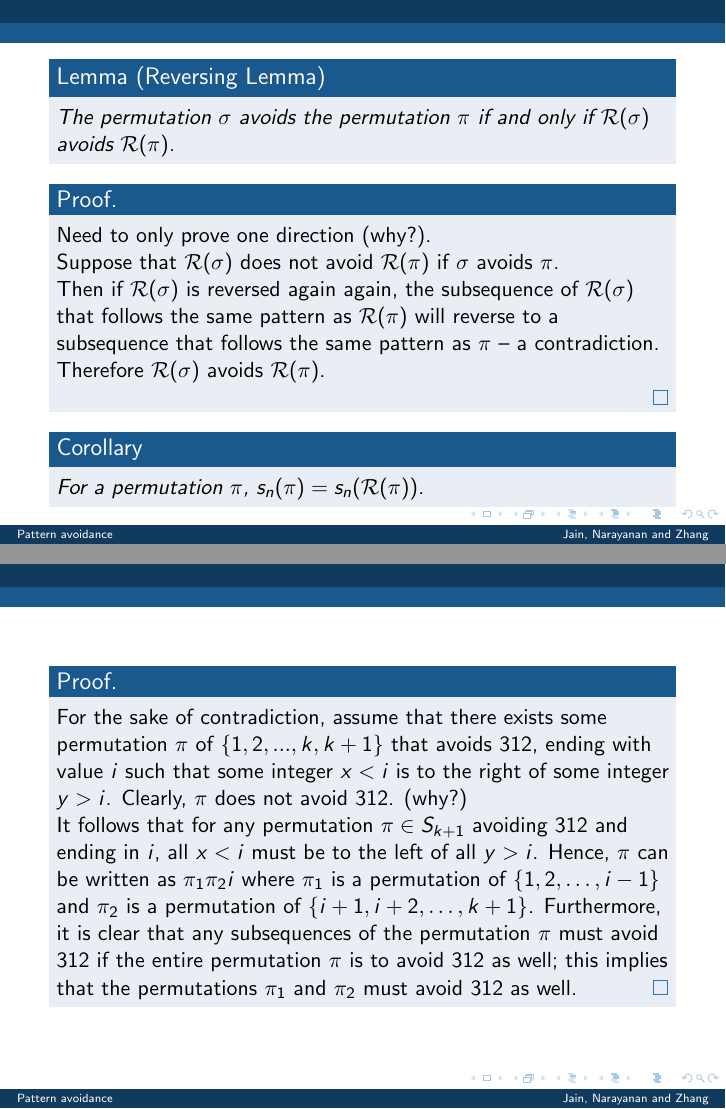
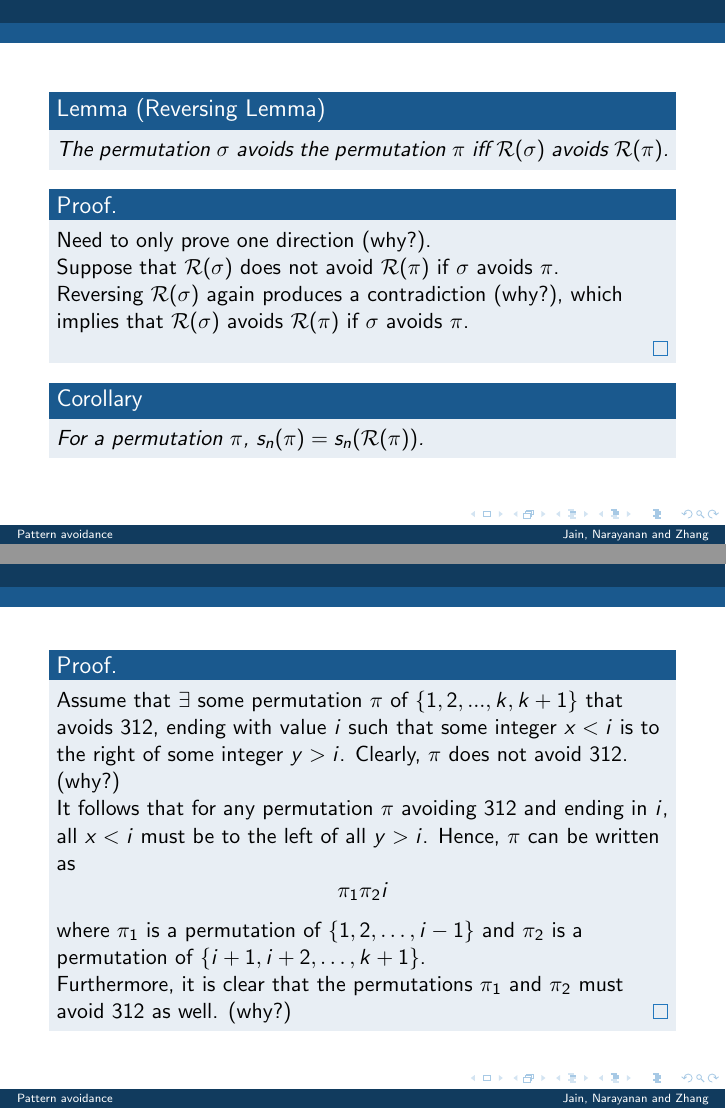
Before and after one commit to deepakn94/projects, LaTeX slides (presentation/presentation.tex): pages 4 and 8 of 12, joined at a grey line. Compiled offline with pdfLaTeX.

Commit message:
More changes

```diff
--- a/presentation/presentation.tex
+++ b/presentation/presentation.tex
@@ -58,14 +58,14 @@
 \begin{frame}
 
 \begin{lemma}[Reversing Lemma]
-The permutation $\sigma$ avoids the permutation $\pi$ if and only if $\mathcal{R}(\sigma)$ avoids $\mathcal{R}(\pi)$.
+The permutation $\sigma$ avoids the permutation $\pi$ iff $\mathcal{R}(\sigma)$ avoids $\mathcal{R}(\pi)$.
 \end{lemma}
 \begin{proof}
 Need to only prove one direction (why?).
 
 Suppose that $\mathcal{R}(\sigma)$ does not avoid $\mathcal{R}(\pi)$ if $\sigma$ avoids $\pi$.
 
-Then if $\mathcal{R}(\sigma)$ is reversed again again, the subsequence of $\mathcal{R}(\sigma)$ that follows the same pattern as $\mathcal{R}(\pi)$ will reverse to a subsequence that follows the same pattern as $\pi$ -- a contradiction. Therefore $\mathcal{R}(\sigma)$ avoids $\mathcal{R}(\pi)$.
+Reversing $\mathcal{R}(\sigma)$ again produces a contradiction (why?), which implies that $\mathcal{R}(\sigma)$ avoids $\mathcal{R}(\pi)$ if $\sigma$ avoids $\pi$.
 
 \end{proof}
 
@@ -93,4 +93,3 @@ $\mathcal{F}(1243)=4312$.
 
 \begin{frame}
 \begin{lemma}[Flipping Lemma]
-The permutation $\sigma$ avoids the permutation $\pi$ if and only if $\mathcal{F}(\sigma)$ avoids $\mathcal{F}(\pi)$.
@@ -101,9 +101,9 @@ Need to only prove one direction (why?).
 
 Suppose $\mathcal{F}(\sigma)$ does not avoid $\mathcal{F}(\pi)$ if $\sigma$ avoids $\pi$. (Here, $\sigma \in S_n$ and $\pi \in S_k$)
 
-Let $\mathcal{F}(\sigma)=a_1\cdots a_n$ and let $\mathcal{F}(\pi)=b_1\cdots  b_k$. Then there is some subsequence $a_{i_1}\cdots a_{i_k}$ so that $a_{i_c}<a_{i_d}$ if and only if $b_c<b_d$.
+Let $\mathcal{F}(\sigma)=a_1\cdots a_n$ and let $\mathcal{F}(\pi)=b_1\cdots  b_k$. Then there is some subsequence $a_{i_1}\cdots a_{i_k}$ such that $a_{i_c}<a_{i_d}$ iff $b_c<b_d$.
 
-But then, $n+1-a_{i_c}>n+1-a_{i_d}$ if and only if $k+1-b_c>k+1-b_d$. This implies that $\sigma$ does not avoid $\pi$, a contradiction (why?).
+But then, $n+1-a_{i_c}>n+1-a_{i_d}$ iff $k+1-b_c>k+1-b_d$. This implies that $\sigma$ does not avoid $\pi$, a contradiction (why?).
 \end{proof}
 
 \begin{corollary}
@@ -123,9 +123,11 @@ the concatenation of $\pi_1, \pi_2$, and $i$, where $\pi_1$ is a permutation of
 \begin{frame}
 \begin{proof}
 
-For the sake of contradiction, assume that there exists some permutation $\pi$ of $\{1,2,...,k,k+1\}$ that avoids $312$, ending with value $i$ such that some integer $x < i$ is to the right of some integer $y > i$. Clearly, $\pi$ does not avoid 312. (why?)
+Assume that $\exists$ some permutation $\pi$ of $\{1,2,...,k,k+1\}$ that avoids $312$, ending with value $i$ such that some integer $x < i$ is to the right of some integer $y > i$. Clearly, $\pi$ does not avoid 312. (why?)
 
-It follows that for any permutation $\pi\in S_{k+1}$ avoiding $312$ and ending in $i$, all $x < i$ must be to the left of all $y > i$. Hence, $\pi$ can be written as $\pi_1 \pi_2 i$ where $\pi_1$ is a permutation of $\{1,2,\ldots,i-1\}$ and $\pi_2$ is a permutation of $\{i+1, i+2,\ldots,k+1\}$. Furthermore, it is clear that any subsequences of the permutation $\pi$ must avoid $312$ if the entire permutation $\pi$ is to avoid $312$ as well; this implies that the permutations $\pi_1$ and $\pi_2$ must avoid $312$ as well.
+It follows that for any permutation $\pi$ avoiding $312$ and ending in $i$, all $x < i$ must be to the left of all $y > i$. Hence, $\pi$ can be written as $$\pi_1 \pi_2 i$$ where $\pi_1$ is a permutation of $\{1,2,\ldots,i-1\}$ and $\pi_2$ is a permutation of $\{i+1, i+2,\ldots,k+1\}$.
+
+Furthermore, it is clear that the permutations $\pi_1$ and $\pi_2$ must avoid $312$ as well. (why?)
 \end{proof}
 
 \end{frame}
```
Also changed, not shown: presentation/presentation.pdf, presentation/presentation.tex (7 more changed lines).
